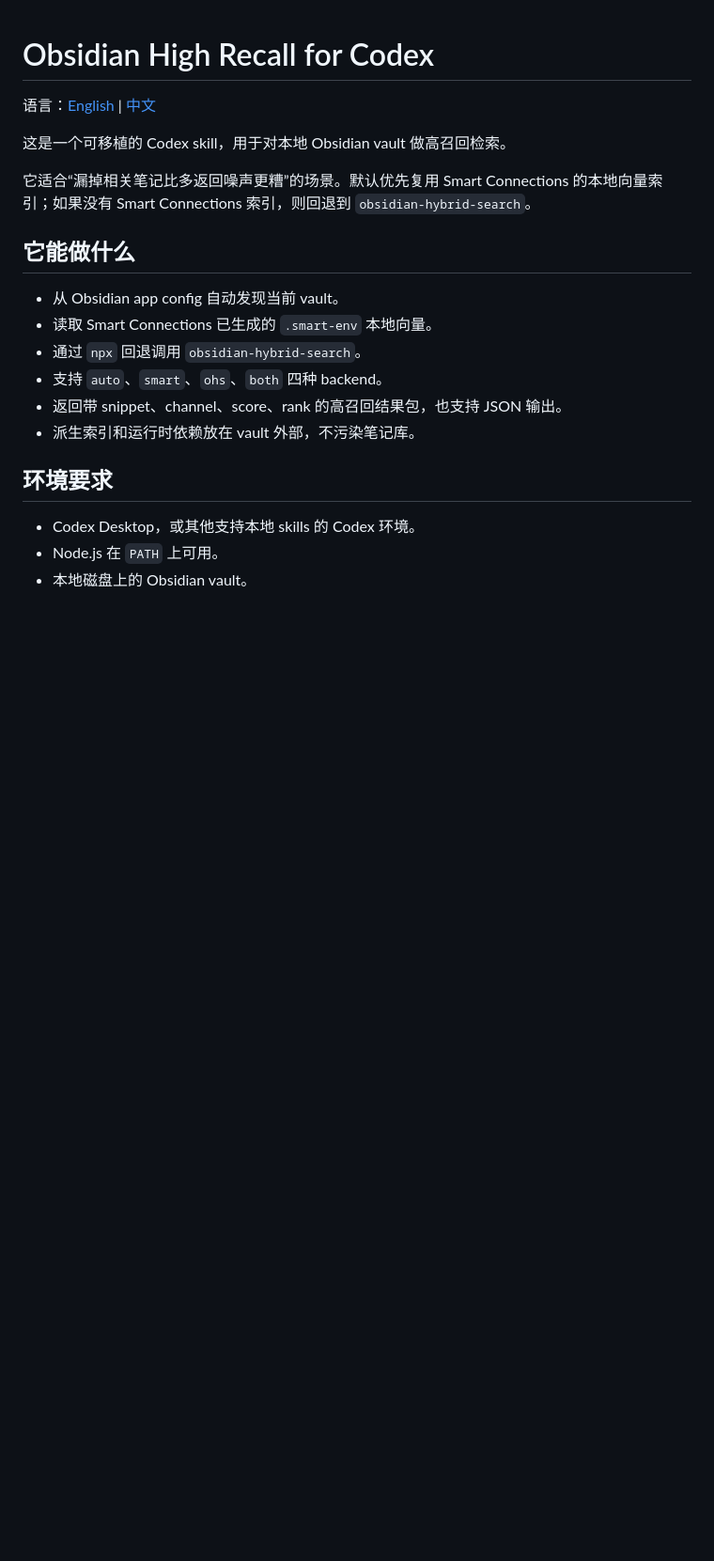
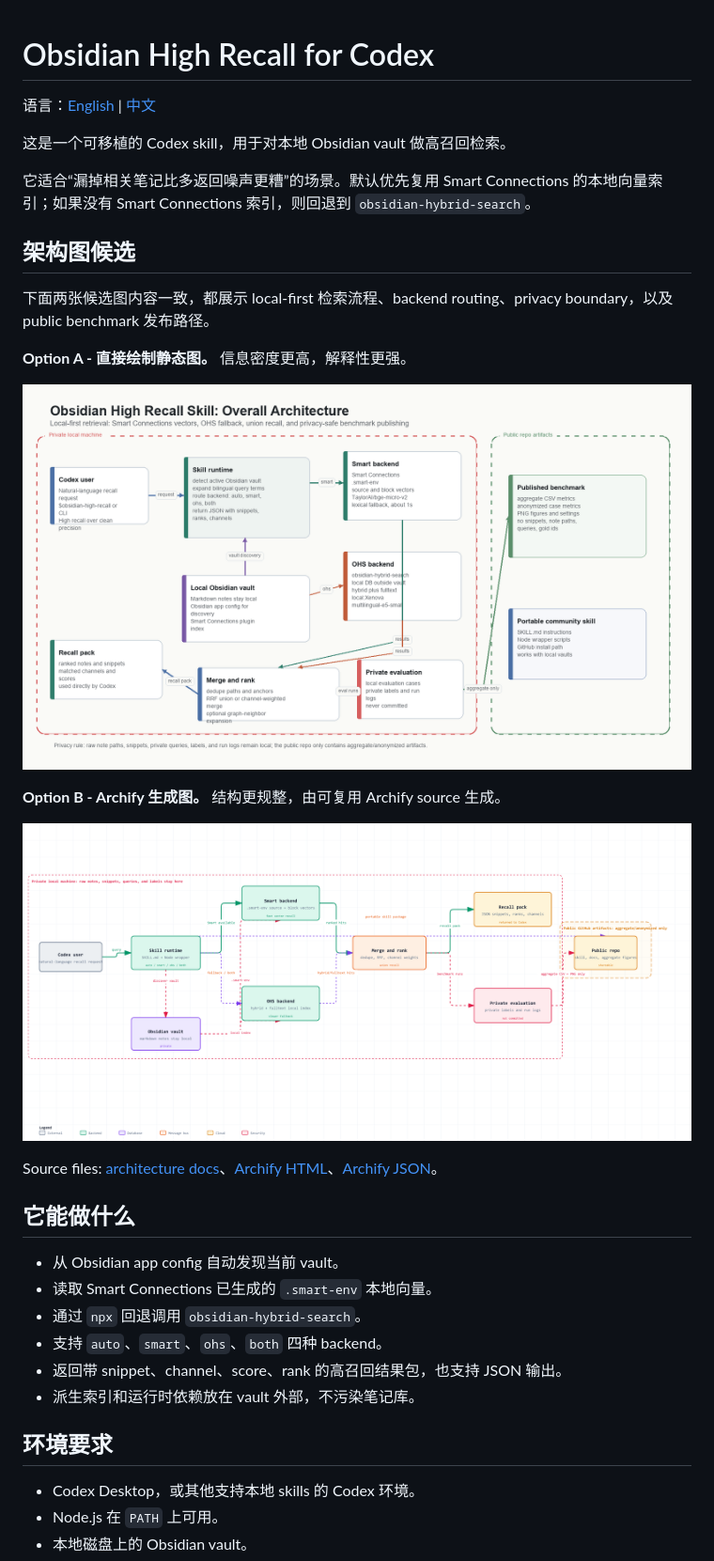
Before and after one commit to ToussaintKnight/obsidian-high-recall-skill, a Markdown page: README.zh-CN.md, the part around the change. Shown at 94% size. Rendered like a GitHub page; pictures changed too: docs/architecture/architecture_option_a_direct.png (added), docs/architecture/architecture_option_b_archify.png (added); blank space fills up the shorter version.

```diff
--- a/README.zh-CN.md
+++ b/README.zh-CN.md
@@ -5,6 +5,20 @@
 这是一个可移植的 Codex skill，用于对本地 Obsidian vault 做高召回检索。
 
 它适合“漏掉相关笔记比多返回噪声更糟”的场景。默认优先复用 Smart Connections 的本地向量索引；如果没有 Smart Connections 索引，则回退到 `obsidian-hybrid-search`。
+
+## 架构图候选
+
+下面两张候选图内容一致，都展示 local-first 检索流程、backend routing、privacy boundary，以及 public benchmark 发布路径。
+
+**Option A - 直接绘制静态图。** 信息密度更高，解释性更强。
+
+![架构图候选 A：直接绘制静态图](docs/architecture/architecture_option_a_direct.png)
+
+**Option B - Archify 生成图。** 结构更规整，由可复用 Archify source 生成。
+
+![架构图候选 B：Archify 生成图](docs/architecture/architecture_option_b_archify.png)
+
+Source files: [architecture docs](docs/architecture/README.md)、[Archify HTML](docs/architecture/architecture_option_b_archify.html)、[Archify JSON](docs/architecture/architecture_option_b_archify.architecture.json)。
 
 ## 它能做什么
 
```
Also changed, not shown: README.md (+14 -0 lines), docs/architecture/README.md (added, +24 -0 lines), 3 other files.
